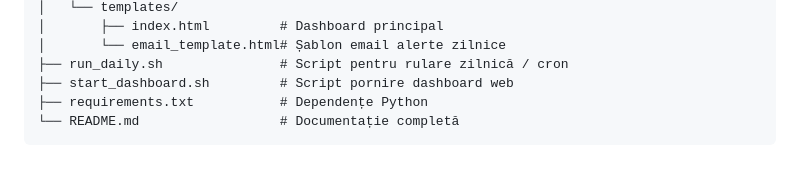
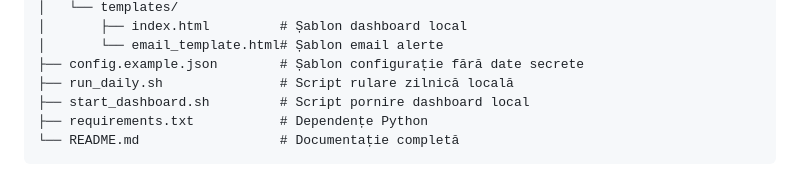
Before and after one commit to robertvatasoiu/searcholxanunturi, a Markdown page: README.md, the part around one of its changes. GitHub-like rendering.

````diff
--- a/README.md
+++ b/README.md
@@ -122,8 +124,9 @@ olx_cautare/
 │   └── templates/
-│       ├── index.html         # Dashboard principal
-│       └── email_template.html# Șablon email alerte zilnice
-├── run_daily.sh               # Script pentru rulare zilnică / cron
-├── start_dashboard.sh         # Script pornire dashboard web
+│       ├── index.html         # Șablon dashboard local
+│       └── email_template.html# Șablon email alerte
+├── config.example.json        # Șablon configurație fără date secrete
+├── run_daily.sh               # Script rulare zilnică locală
+├── start_dashboard.sh         # Script pornire dashboard local
 ├── requirements.txt           # Dependențe Python
 └── README.md                  # Documentație completă
 ```
````
Also changed, not shown: other parts of README.md (+83 -81 lines).
